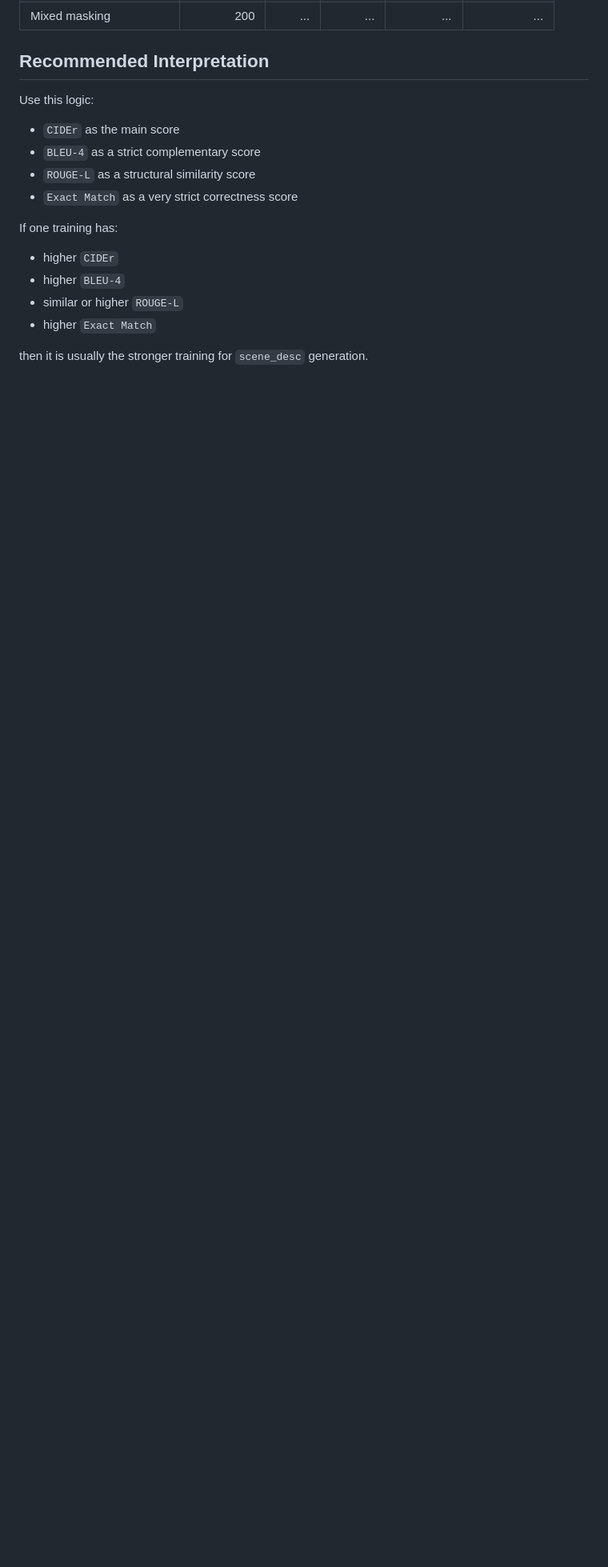
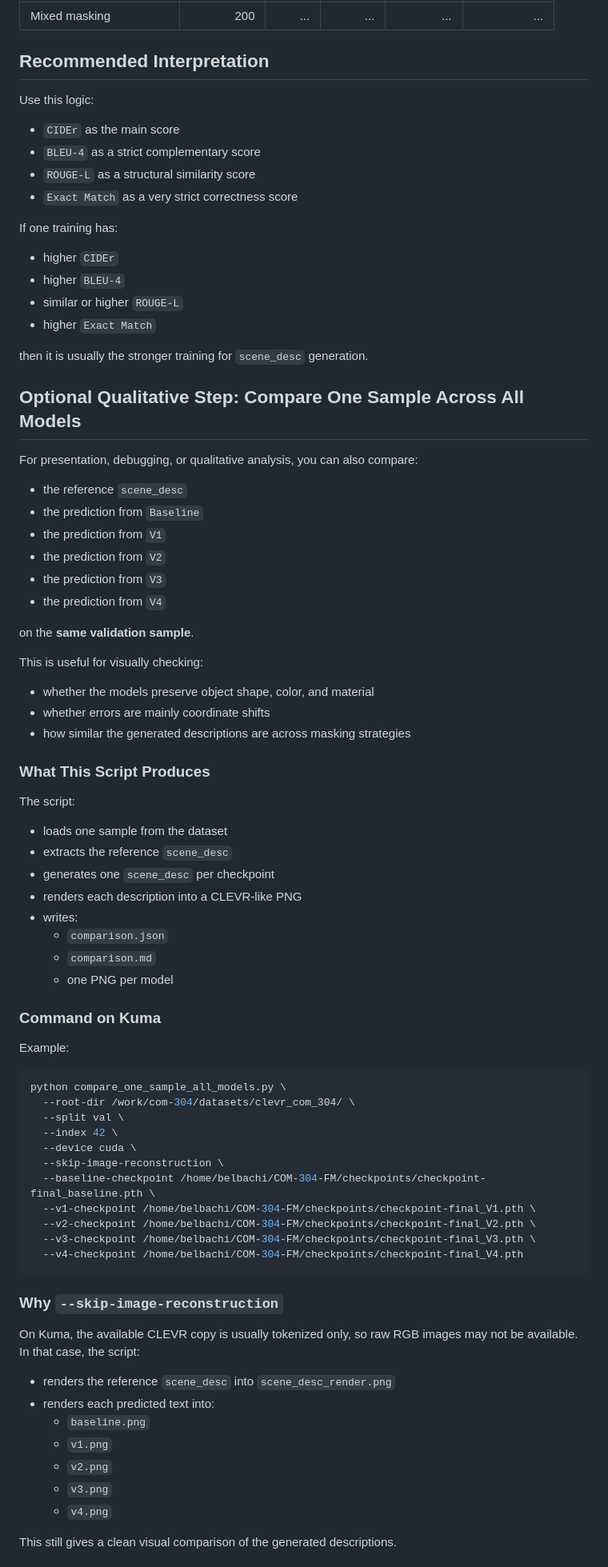
Before and after one commit to idk558/IA_Extension_Project_Masking-Strategies, a Markdown page: com-304-FM-project-2026-main/nano4M/EVALUATION_GUIDE.md, the part around one of its changes. Shown at 80% size. Rendered like a GitHub page; blank space fills up the shorter version.

Commit message:
Document single-sample comparison workflow in evaluation guide

````diff
--- a/com-304-FM-project-2026-main/nano4M/EVALUATION_GUIDE.md
+++ b/com-304-FM-project-2026-main/nano4M/EVALUATION_GUIDE.md
@@ -224,3 +226,68 @@ If one training has:
 
 then it is usually the stronger training for `scene_desc` generation.
 
+## Optional Qualitative Step: Compare One Sample Across All Models
+
+For presentation, debugging, or qualitative analysis, you can also compare:
+
+- the reference `scene_desc`
+- the prediction from `Baseline`
+- the prediction from `V1`
+- the prediction from `V2`
+- the prediction from `V3`
+- the prediction from `V4`
+
+on the **same validation sample**.
+
+This is useful for visually checking:
+
+- whether the models preserve object shape, color, and material
+- whether errors are mainly coordinate shifts
+- how similar the generated descriptions are across masking strategies
+
+### What This Script Produces
+
+The script:
+
+- loads one sample from the dataset
+- extracts the reference `scene_desc`
+- generates one `scene_desc` per checkpoint
+- renders each description into a CLEVR-like PNG
+- writes:
+  - `comparison.json`
+  - `comparison.md`
+  - one PNG per model
+
+### Command on Kuma
+
+Example:
+
+```bash
+python compare_one_sample_all_models.py \
+  --root-dir /work/com-304/datasets/clevr_com_304/ \
+  --split val \
+  --index 42 \
+  --device cuda \
+  --skip-image-reconstruction \
+  --baseline-checkpoint /home/belbachi/COM-304-FM/checkpoints/checkpoint-final_baseline.pth \
+  --v1-checkpoint /home/belbachi/COM-304-FM/checkpoints/checkpoint-final_V1.pth \
+  --v2-checkpoint /home/belbachi/COM-304-FM/checkpoints/checkpoint-final_V2.pth \
+  --v3-checkpoint /home/belbachi/COM-304-FM/checkpoints/checkpoint-final_V3.pth \
+  --v4-checkpoint /home/belbachi/COM-304-FM/checkpoints/checkpoint-final_V4.pth
+```
+
+### Why `--skip-image-reconstruction`
+
+On Kuma, the available CLEVR copy is usually tokenized only, so raw RGB images may not be available.
+In that case, the script:
+
+- renders the reference `scene_desc` into `scene_desc_render.png`
+- renders each predicted text into:
+  - `baseline.png`
+  - `v1.png`
+  - `v2.png`
+  - `v3.png`
+  - `v4.png`
+
+This still gives a clean visual comparison of the generated descriptions.
+
````
Also changed, not shown: other parts of com-304-FM-project-2026-main/nano4M/EVALUATION_GUIDE.md (+58 -0 lines).
